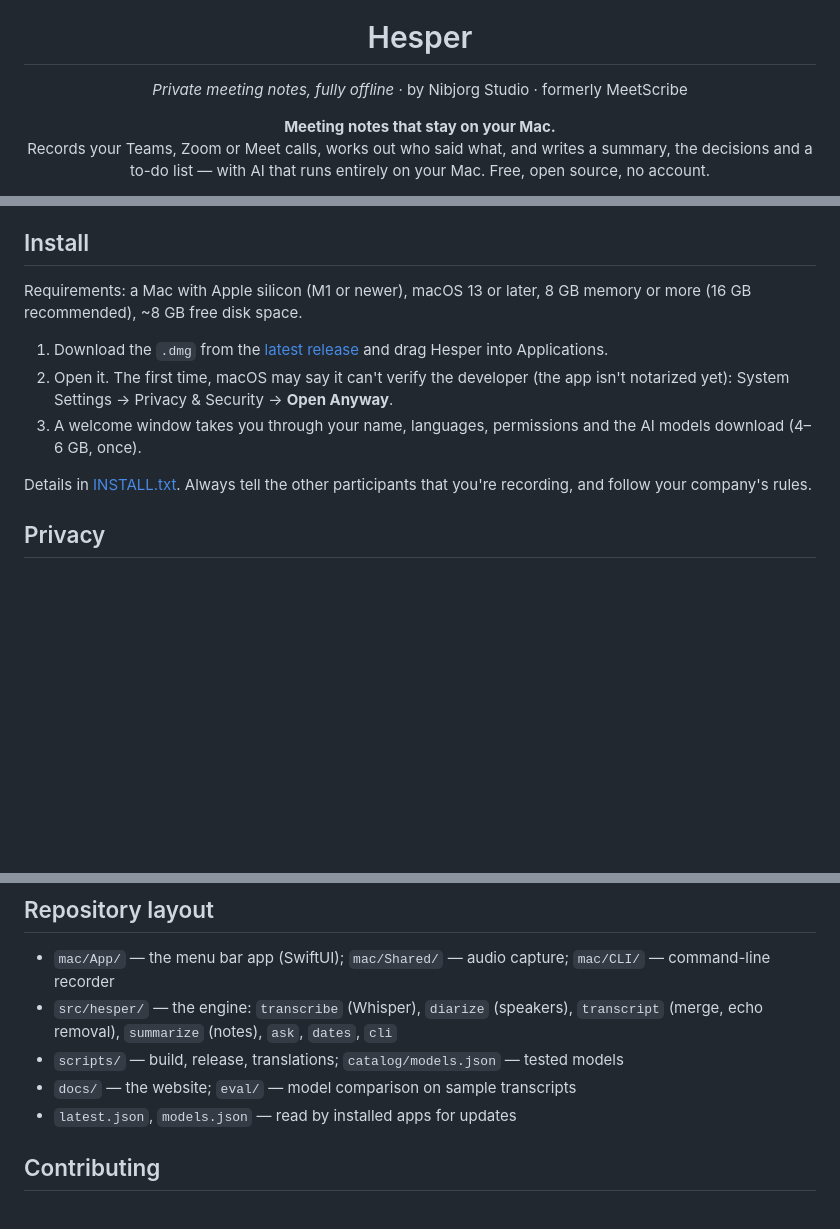
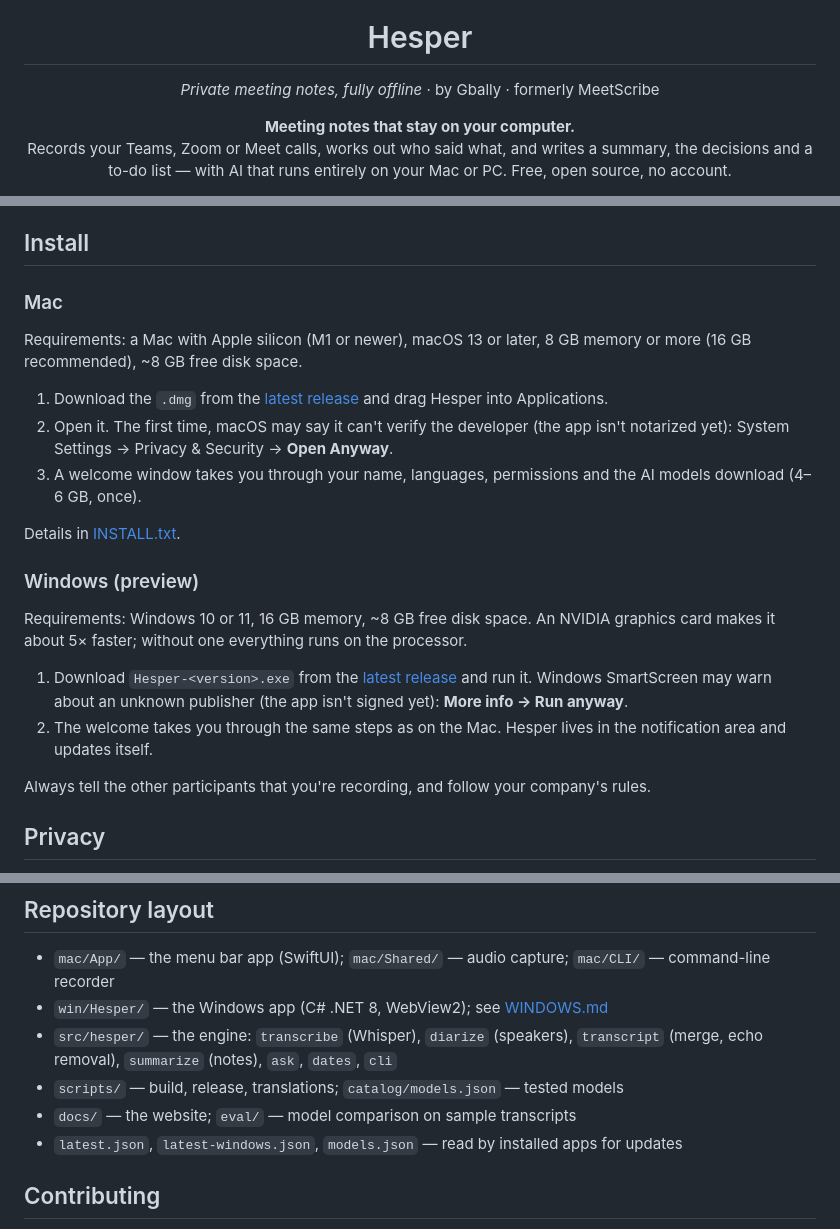
Before and after one commit to Gbally/MeetScribe-releases, a Markdown page: README.md, 3 parts joined by grey strips. GitHub-like rendering; blank space fills up the shorter version.

```diff
--- a/README.md
+++ b/README.md
@@ -2,11 +2,11 @@
 
 <h1 align="center">Hesper</h1>
 
-<p align="center"><i>Private meeting notes, fully offline</i> · by Nibjorg Studio · formerly MeetScribe</p>
+<p align="center"><i>Private meeting notes, fully offline</i> · by Gbally · formerly MeetScribe</p>
 
-<p align="center"><b>Meeting notes that stay on your Mac.</b><br>
+<p align="center"><b>Meeting notes that stay on your computer.</b><br>
 Records your Teams, Zoom or Meet calls, works out who said what, and writes a summary, the decisions
-and a to-do list — with AI that runs entirely on your Mac. Free, open source, no account.</p>
+and a to-do list — with AI that runs entirely on your Mac or PC. Free, open source, no account.</p>
 
 <p align="center">
   <a href="https://github.com/Gbally/Hesper/releases/latest"><b>Download for Mac</b></a> ·
@@ -77,6 +79,8 @@ Your recordings, transcripts and notes are plain files in a folder you choose.
 
 ## Install
 
+### Mac
+
 Requirements: a Mac with Apple silicon (M1 or newer), macOS 13 or later, 8 GB memory or more
 (16 GB recommended), ~8 GB free disk space.
 
@@ -87,7 +91,20 @@ Requirements: a Mac with Apple silicon (M1 or newer), macOS 13 or later, 8 GB me
 3. A welcome window takes you through your name, languages, permissions and the AI models
    download (4–6 GB, once).
 
-Details in [INSTALL.txt](mac/INSTALL.txt). Always tell the other participants that you're
+Details in [INSTALL.txt](mac/INSTALL.txt).
+
+### Windows (preview)
+
+Requirements: Windows 10 or 11, 16 GB memory, ~8 GB free disk space. An NVIDIA graphics card makes
+it about 5× faster; without one everything runs on the processor.
+
+1. Download `Hesper-<version>.exe` from the [latest release](https://github.com/Gbally/Hesper/releases/latest)
+   and run it. Windows SmartScreen may warn about an unknown publisher (the app isn't signed yet):
+   **More info → Run anyway**.
+2. The welcome takes you through the same steps as on the Mac. Hesper lives in the notification
+   area and updates itself.
+
+ Always tell the other participants that you're
 recording, and follow your company's rules.
 
 ## Privacy
@@ -240,11 +234,12 @@ Language forces one.
 ## Repository layout
 
 - `mac/App/` — the menu bar app (SwiftUI); `mac/Shared/` — audio capture; `mac/CLI/` — command-line recorder
+- `win/Hesper/` — the Windows app (C# .NET 8, WebView2); see [WINDOWS.md](WINDOWS.md)
 - `src/hesper/` — the engine: `transcribe` (Whisper), `diarize` (speakers), `transcript` (merge,
   echo removal), `summarize` (notes), `ask`, `dates`, `cli`
 - `scripts/` — build, release, translations; `catalog/models.json` — tested models
 - `docs/` — the website; `eval/` — model comparison on sample transcripts
-- `latest.json`, `models.json` — read by installed apps for updates
+- `latest.json`, `latest-windows.json`, `models.json` — read by installed apps for updates
 
 ## Contributing
 
```
Also changed, not shown: other parts of README.md (+3 -24 lines), WINDOWS.md (+1 -1 lines), docs/img/home.png, docs/img/meeting.png, docs/img/models.png, 7 other files.
